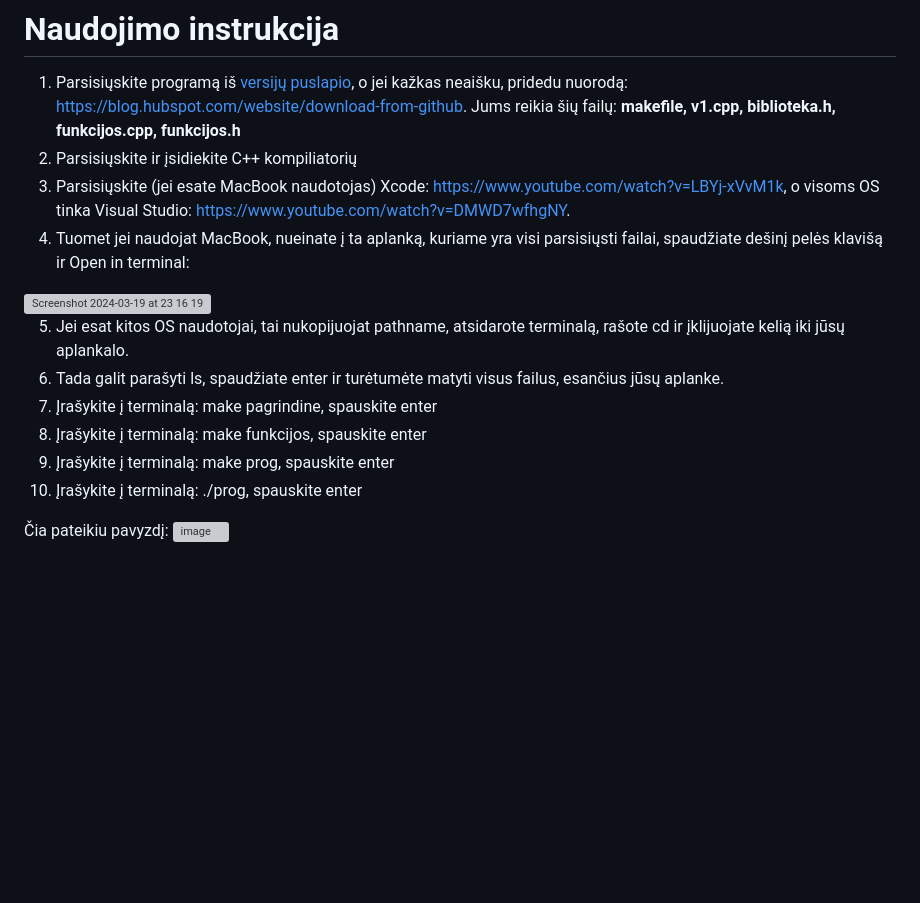
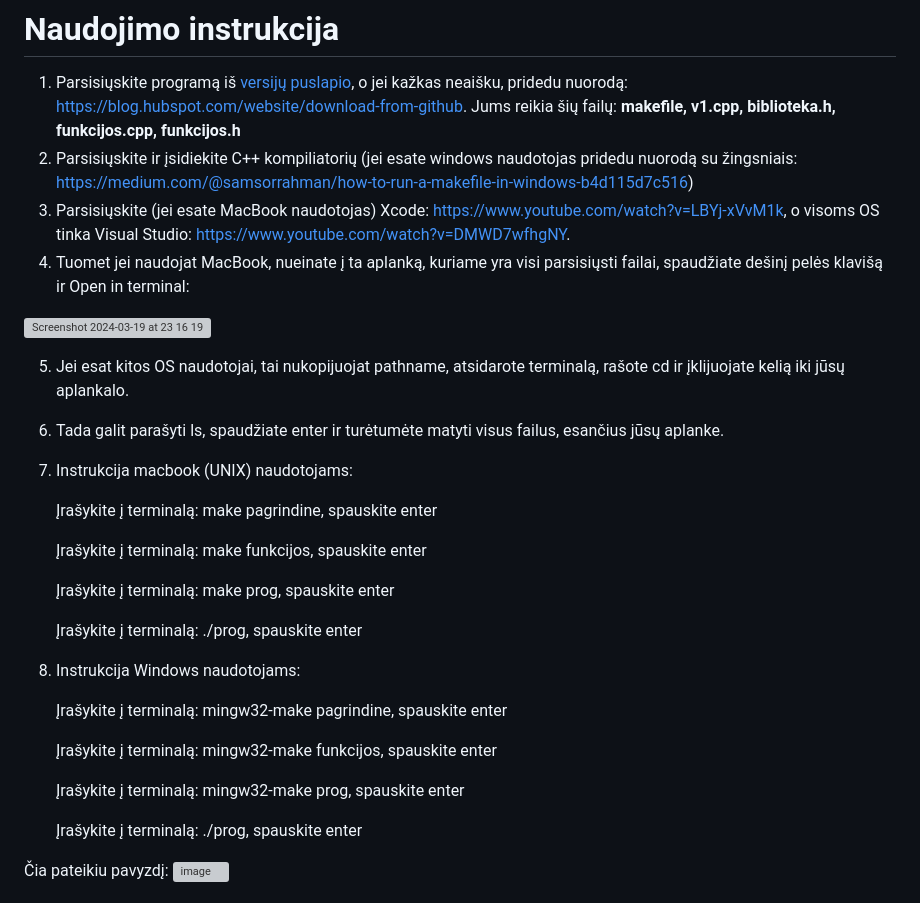
Before and after one commit to kamzob/objektinis3, a Markdown page: README.md, the part around the change. GitHub-like rendering; blank space fills up the shorter version; grey boxes are pictures that could not be loaded.

```diff
--- a/README.md
+++ b/README.md
@@ -94,17 +94,36 @@ Visų konteinerių efektyvumui pagerinti naudojama remove_if
 | 10000000 | 5.19888 | - | 4.51907 | 4.09259 | 4.30961 | 4.64485 | 4.08952 | 5.23358 | 5.79361|
 # Naudojimo instrukcija
 1. Parsisiųskite programą iš [versijų puslapio](https://github.com/kamzob/ojektinis1/tags), o jei kažkas neaišku, pridedu nuorodą: https://blog.hubspot.com/website/download-from-github. Jums reikia šių failų: **makefile, v1.cpp, biblioteka.h, funkcijos.cpp, funkcijos.h**
-2. Parsisiųskite ir įsidiekite C++ kompiliatorių
+2. Parsisiųskite ir įsidiekite C++ kompiliatorių (jei esate windows naudotojas pridedu nuorodą su žingsniais: https://medium.com/@samsorrahman/how-to-run-a-makefile-in-windows-b4d115d7c516)
 3. Parsisiųskite (jei esate MacBook naudotojas) Xcode: https://www.youtube.com/watch?v=LBYj-xVvM1k, o visoms OS tinka Visual Studio: https://www.youtube.com/watch?v=DMWD7wfhgNY.
 4. Tuomet jei naudojat MacBook, nueinate į ta aplanką, kuriame yra visi parsisiųsti failai, spaudžiate dešinį pelės klavišą ir Open in terminal:
 <img width="234" alt="Screenshot 2024-03-19 at 23 16 19" src="https://github.com/kamzob/ojektinis1/assets/149818908/9e516c7d-9673-4cc8-aea2-fd1eafef7e11">
 
 5. Jei esat kitos OS naudotojai, tai nukopijuojat pathname, atsidarote terminalą, rašote cd ir įklijuojate kelią iki jūsų aplankalo.
 6. Tada galit parašyti ls, spaudžiate enter ir turėtumėte matyti visus failus, esančius jūsų aplanke.
-7. Įrašykite į terminalą:  make pagrindine, spauskite enter
-8. Įrašykite į terminalą:  make funkcijos, spauskite enter
-9. Įrašykite į terminalą:  make prog, spauskite enter
-10. Įrašykite į terminalą:  ./prog, spauskite enter
+7. Instrukcija macbook (UNIX) naudotojams:
+
+   Įrašykite į terminalą:  make pagrindine, spauskite enter
+
+   Įrašykite į terminalą:  make funkcijos, spauskite enter
+
+   Įrašykite į terminalą:  make prog, spauskite enter
+
+   Įrašykite į terminalą:  ./prog, spauskite enter
+
+8. Instrukcija Windows naudotojams:
+
+   Įrašykite į terminalą:  mingw32-make pagrindine, spauskite enter
+
+   Įrašykite į terminalą:  mingw32-make funkcijos, spauskite enter
+
+   Įrašykite į terminalą:  mingw32-make prog, spauskite enter
+
+   Įrašykite į terminalą:  ./prog, spauskite enter
+
+
+
+
 
 Čia pateikiu pavyzdį:
 <img width="452" alt="image" src="https://github.com/kamzob/ojektinis1/assets/149818908/801841b2-a2a3-49d2-8caa-88f6be2e79b1">
```
